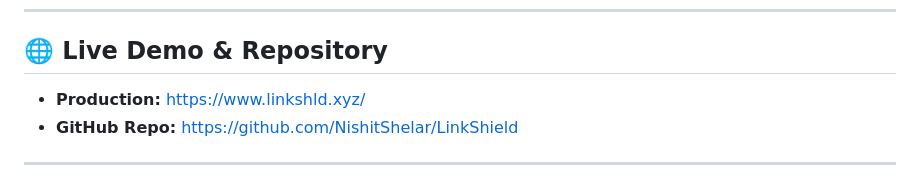
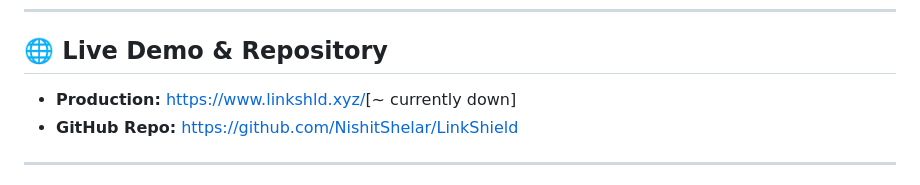
Before and after one commit to NishitShelar/LinkShield, a Markdown page: README.md, the part around the change. GitHub-like rendering.

```diff
--- a/README.md
+++ b/README.md
@@ -38,7 +38,7 @@ A modern, secure, and feature-rich URL shortener platform with analytics, admin
 ---
 
 ## 🌐 Live Demo & Repository
-- **Production:** [https://www.linkshld.xyz/](https://www.linkshld.xyz/)
+- **Production:** [https://www.linkshld.xyz/](https://www.linkshld.xyz/)[~ currently down]
 - **GitHub Repo:** [https://github.com/NishitShelar/LinkShield](https://github.com/NishitShelar/LinkShield)
 
 ---
```
